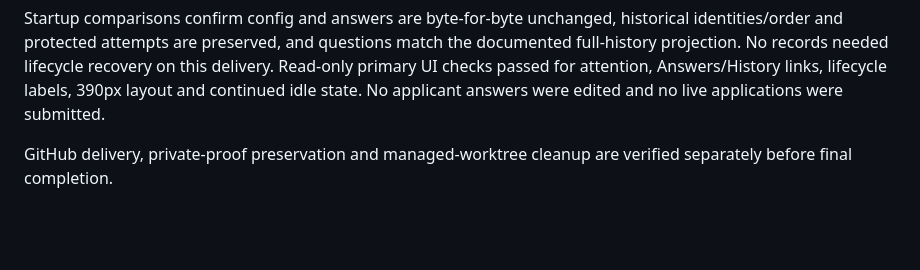
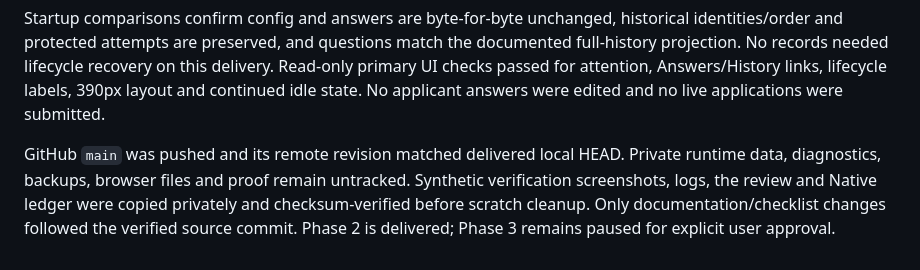
Before and after one commit to Omar-Lyzkru/job-applier, a Markdown page: docs/verification.md, the part around the change. Drawn GitHub-style; blank space fills up the shorter version.

Commit message:
docs: complete Phase 2 delivery record

```diff
--- a/docs/verification.md
+++ b/docs/verification.md
@@ -545,5 +545,9 @@ recovery on this delivery. Read-only primary UI checks passed for attention,
 Answers/History links, lifecycle labels, 390px layout and continued idle state.
 No applicant answers were edited and no live applications were submitted.
 
-GitHub delivery, private-proof preservation and managed-worktree cleanup are
-verified separately before final completion.
+GitHub `main` was pushed and its remote revision matched delivered local HEAD.
+Private runtime data, diagnostics, backups, browser files and proof remain
+untracked. Synthetic verification screenshots, logs, the review and Native
+ledger were copied privately and checksum-verified before scratch cleanup.
+Only documentation/checklist changes followed the verified source commit.
+Phase 2 is delivered; Phase 3 remains paused for explicit user approval.
```
Also changed, not shown: 1 other file.
